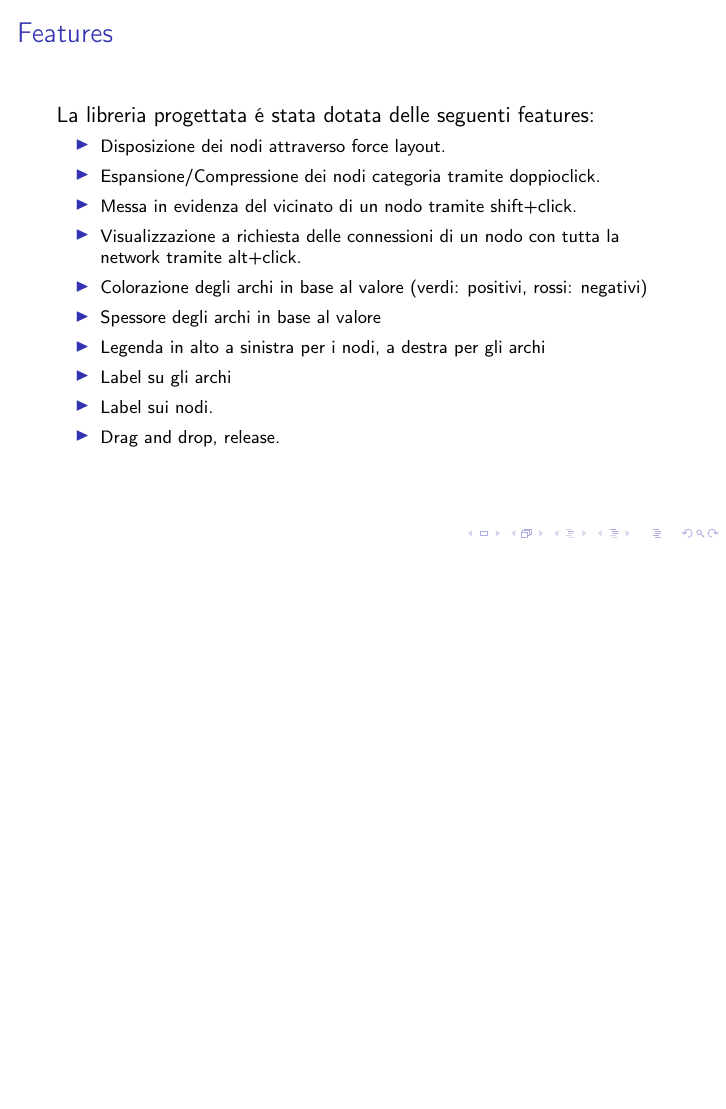
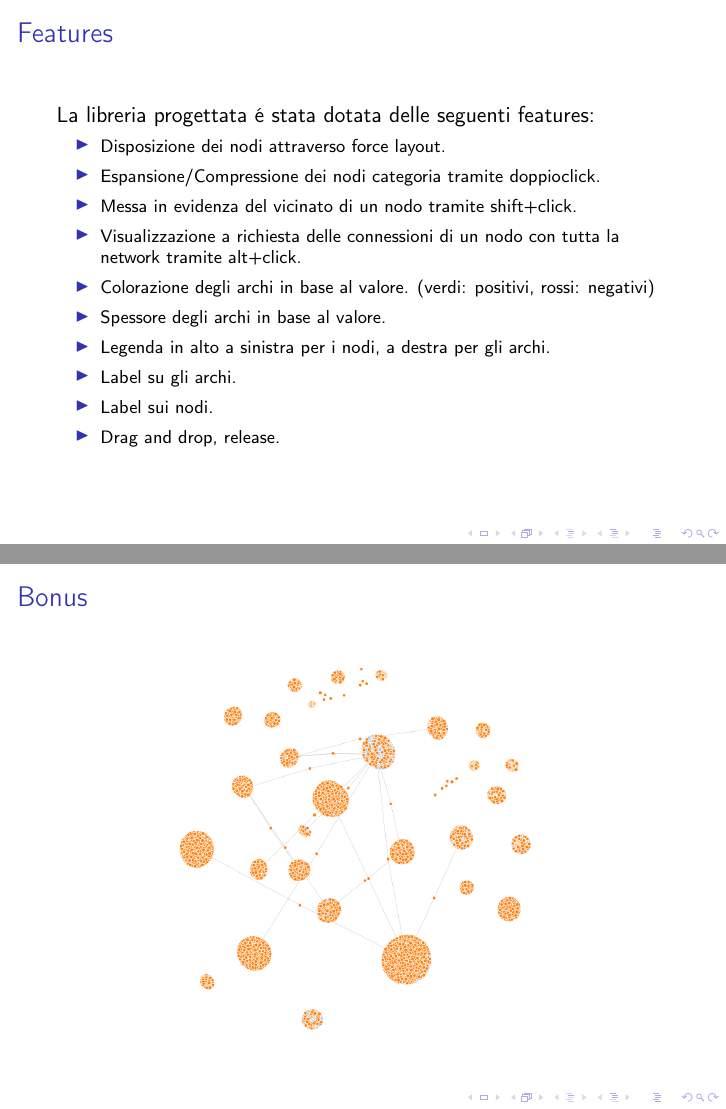
Before and after one commit to Abelarm/BioInf_Project, LaTeX slides (Presentazione/Presentazione.tex): page 18 of 27 before the commit and pages 18 and 21 of 27 after it, the two joined at a grey line, the shorter picture padded with empty space. Compiled offline with pdfLaTeX; a LaTeX package or settings file that is missing is left out.

Commit message:
SlideFix

```diff
--- a/Presentazione/Presentazione.tex
+++ b/Presentazione/Presentazione.tex
@@ -18,7 +18,7 @@
 
 \setbeamertemplate{itemize/enumerate body begin}{\footnotesize}
 
-\title{Big Network Visualizzation Tool for iNSIdEnano}
+\title{Big Network Visualization Tool for iNSIdEnano}
 \author{Luigi Giugliano$^1$, Marco Mecchia$^1$}
 \institute{$^1$Universit\'a degli studi di Salerno}
 
@@ -197,10 +197,10 @@ La libreria progettata \'e stata dotata delle seguenti features:
 \item Espansione/Compressione dei nodi categoria tramite doppioclick.
 \item Messa in evidenza del vicinato di un nodo tramite shift+click.
 \item Visualizzazione a richiesta delle connessioni di un nodo con tutta la network tramite alt+click.
-\item Colorazione degli archi in base al valore (verdi: positivi, rossi: negativi)
-\item Spessore degli archi in base al valore
-\item Legenda in alto a sinistra per i nodi, a destra per gli archi
-\item Label su gli archi
+\item Colorazione degli archi in base al valore. (verdi: positivi, rossi: negativi)
+\item Spessore degli archi in base al valore.
+\item Legenda in alto a sinistra per i nodi, a destra per gli archi.
+\item Label su gli archi.
 \item Label sui nodi.
 \item Drag and drop, release.
 \end{itemize}
@@ -236,6 +236,14 @@ Per installarlo e' sufficiente eseguire i seguenti comandi da terminale:
 
 
 \subsection{Bonus}
+
+\begin{frame}
+\frametitle{Bonus}
+\begin{center}
+\includegraphics[scale=0.27]{img/nano_cluster_network.png}
+\end{center}
+\end{frame}
+
 \begin{frame}
 \frametitle{Nanocluster}
 È stato creato un'ulteriore tool per la visualizzazione di un grafo corrispondente alla network clusterizzata base ai nanomateriali.\\
```
Also changed, not shown: Presentazione/Presentazione.pdf, Presentazione/Presentazione.tex (12 more changed lines).
